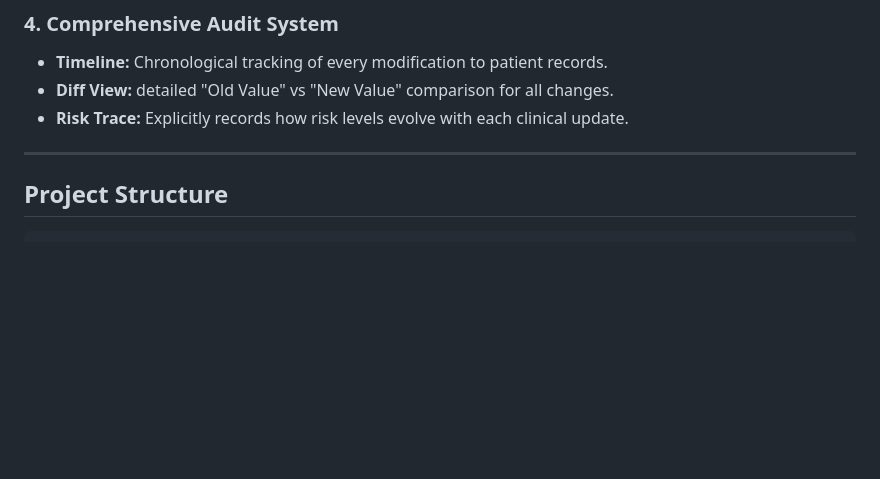
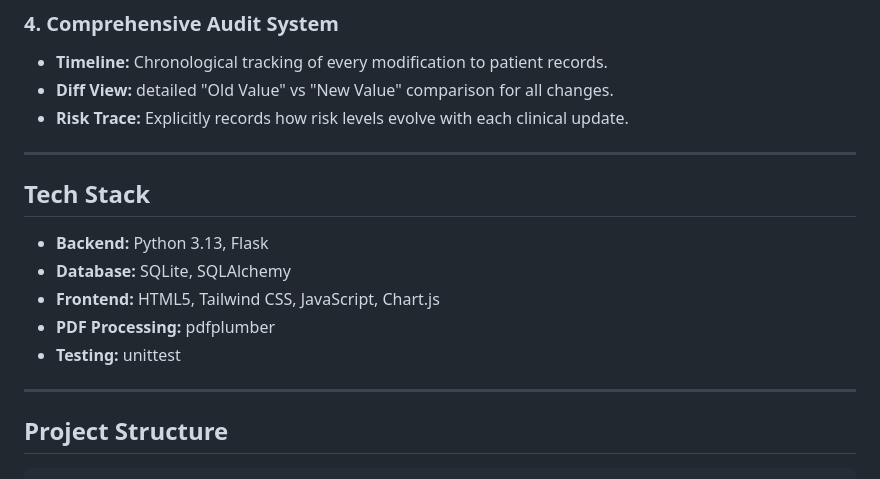
Before and after one commit to xperia3110/amrita_assignment, a Markdown page: README.md, the part around the change. Rendered like a GitHub page; blank space fills up the shorter version.

Commit message:
final touches

```diff
--- a/README.md
+++ b/README.md
@@ -35,6 +35,14 @@ A comprehensive **Patient Risk Monitoring System** designed to streamline clinic
 
 ---
 
+## Tech Stack
+*   **Backend:** Python 3.13, Flask
+*   **Database:** SQLite, SQLAlchemy
+*   **Frontend:** HTML5, Tailwind CSS, JavaScript, Chart.js
+*   **PDF Processing:** pdfplumber
+*   **Testing:** unittest
+
+---
 
 ## Project Structure
 
```
